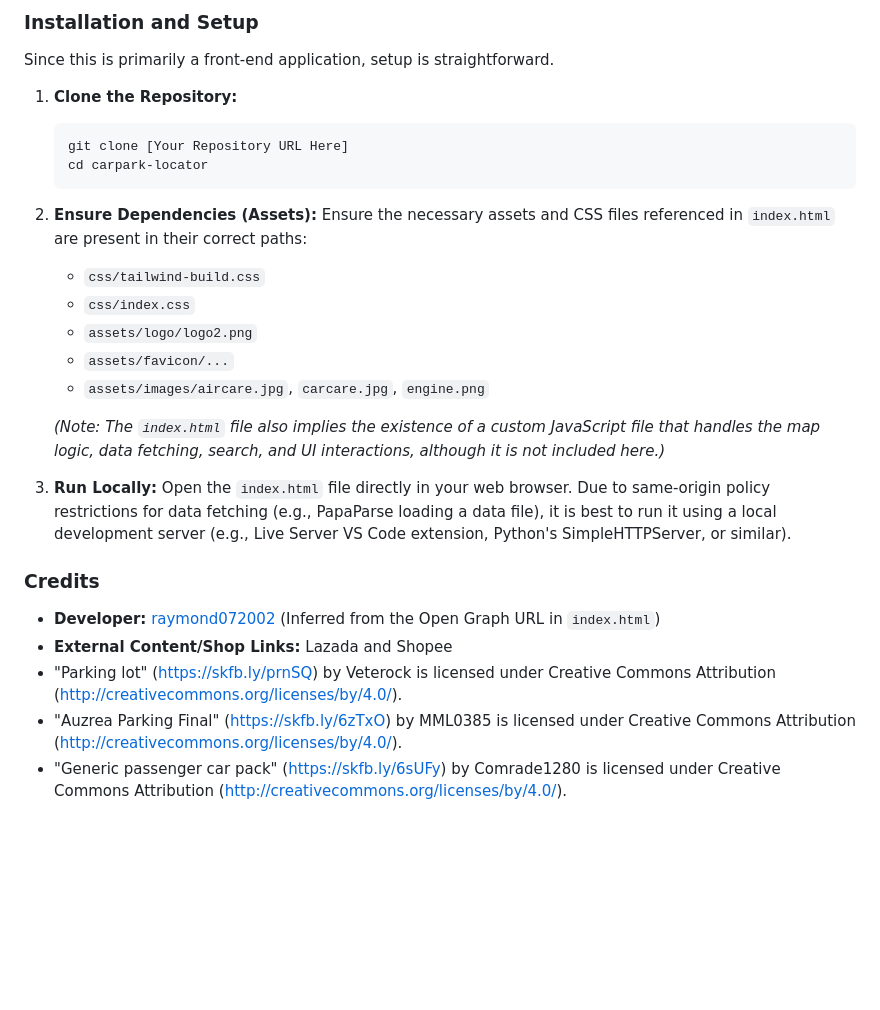
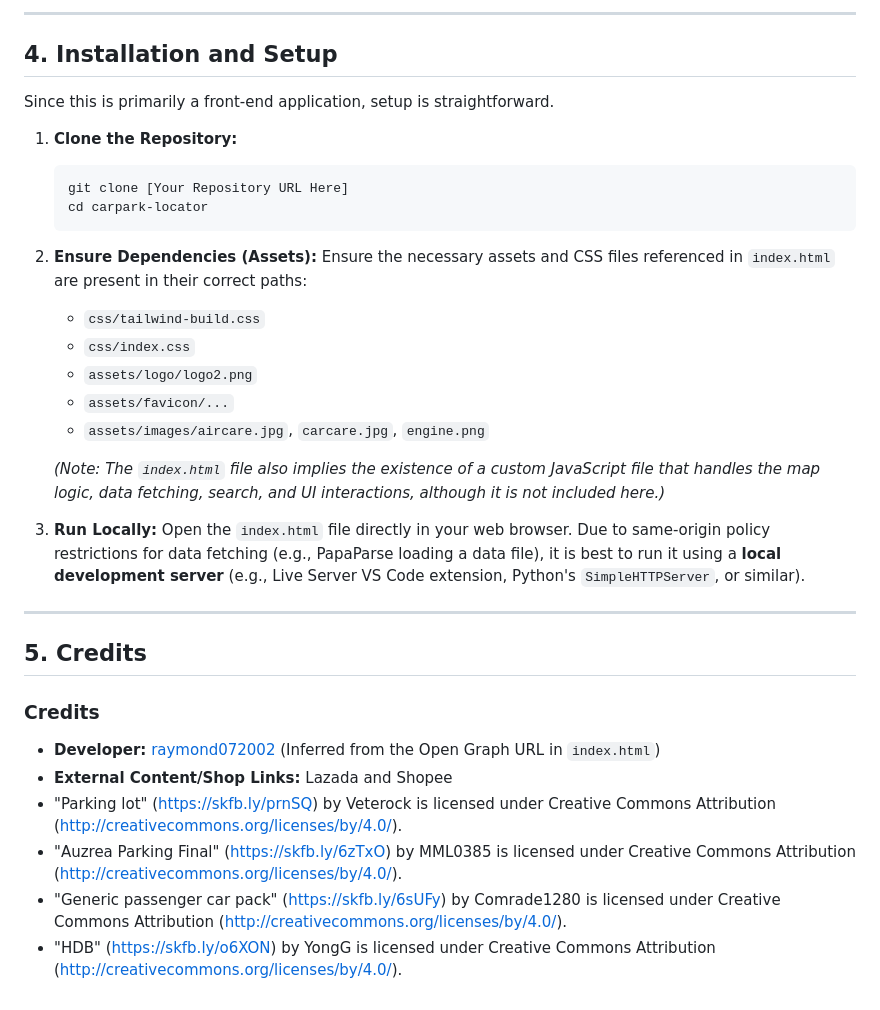
Before and after one commit to raymond072002/Real_time_Carpark_finder, a Markdown page: readme.md, the part around the change printed below. Drawn GitHub-style; blank space fills up the shorter version.

````diff
--- a/readme.md
+++ b/readme.md
@@ -32,5 +71,7 @@ This project is built using modern web technologies:
 
-### Installation and Setup
+---
+
+## 4. Installation and Setup
 
 Since this is primarily a front-end application, setup is straightforward.
 
@@ -40,8 +81,7 @@ Since this is primarily a front-end application, setup is straightforward.
     cd carpark-locator
     ```
 
-2.  **Ensure Dependencies (Assets):**
-    Ensure the necessary assets and CSS files referenced in `index.html` are present in their correct paths:
+2.  **Ensure Dependencies (Assets):** Ensure the necessary assets and CSS files referenced in `index.html` are present in their correct paths:
     * `css/tailwind-build.css`
     * `css/index.css`
     * `assets/logo/logo2.png`
@@ -50,12 +90,15 @@ Since this is primarily a front-end application, setup is straightforward.
 
     *(Note: The `index.html` file also implies the existence of a custom JavaScript file that handles the map logic, data fetching, search, and UI interactions, although it is not included here.)*
 
-3.  **Run Locally:**
-    Open the `index.html` file directly in your web browser. Due to same-origin policy restrictions for data fetching (e.g., PapaParse loading a data file), it is best to run it using a local development server (e.g., Live Server VS Code extension, Python's SimpleHTTPServer, or similar).
+3.  **Run Locally:** Open the `index.html` file directly in your web browser. Due to same-origin policy restrictions for data fetching (e.g., PapaParse loading a data file), it is best to run it using a **local development server** (e.g., Live Server VS Code extension, Python's `SimpleHTTPServer`, or similar).
 
+---
+
+## 5. Credits
 ### Credits
 * **Developer:** [raymond072002](https://github.com/raymond072002) (Inferred from the Open Graph URL in `index.html`)
 * **External Content/Shop Links:** Lazada and Shopee
 * "Parking lot" (https://skfb.ly/prnSQ) by Veterock is licensed under Creative Commons Attribution (http://creativecommons.org/licenses/by/4.0/).
 * "Auzrea Parking Final" (https://skfb.ly/6zTxO) by MML0385 is licensed under Creative Commons Attribution (http://creativecommons.org/licenses/by/4.0/).
 * "Generic passenger car pack" (https://skfb.ly/6sUFy) by Comrade1280 is licensed under Creative Commons Attribution (http://creativecommons.org/licenses/by/4.0/).
+* "HDB" (https://skfb.ly/o6XON) by YongG is licensed under Creative Commons Attribution (http://creativecommons.org/licenses/by/4.0/).
````
Also changed, not shown: other parts of readme.md (+57 -18 lines).
